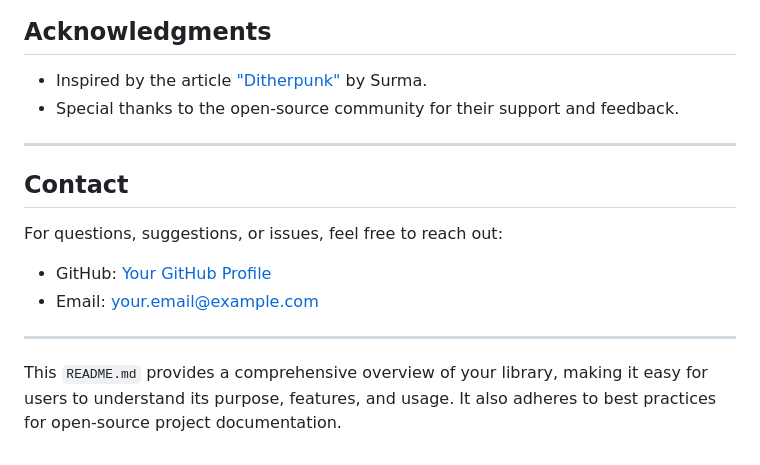
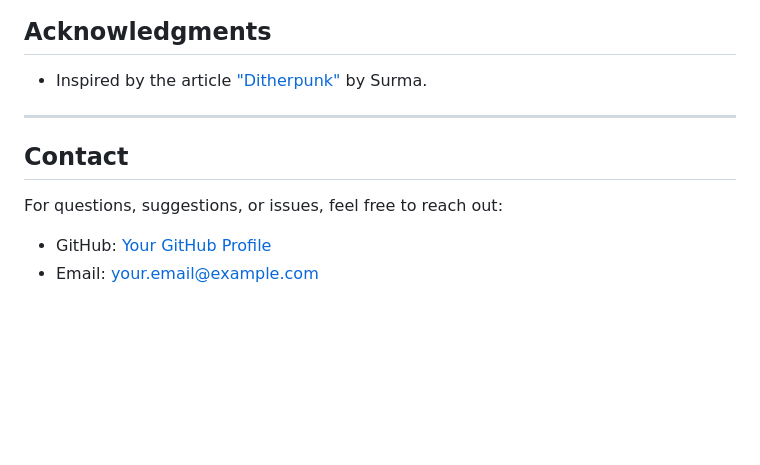
Before and after one commit to msudomoikin/dithe, a Markdown page: README.MD, the part around the change. Rendered like a GitHub page; blank space fills up the shorter version.

```diff
--- a/README.MD
+++ b/README.MD
@@ -159,7 +159,6 @@ This project is licensed under the **MIT License**. See the [LICENSE](LICENSE) f
 ## **Acknowledgments**
 
 - Inspired by the article ["Ditherpunk"](https://surma.dev/things/ditherpunk/) by Surma.
-- Special thanks to the open-source community for their support and feedback.
 
 ---
 
@@ -169,7 +168,3 @@ For questions, suggestions, or issues, feel free to reach out:
 
 - GitHub: [Your GitHub Profile](https://github.com/yourusername)
 - Email: your.email@example.com
-
----
-
-This `README.md` provides a comprehensive overview of your library, making it easy for users to understand its purpose, features, and usage. It also adheres to best practices for open-source project documentation.
```
